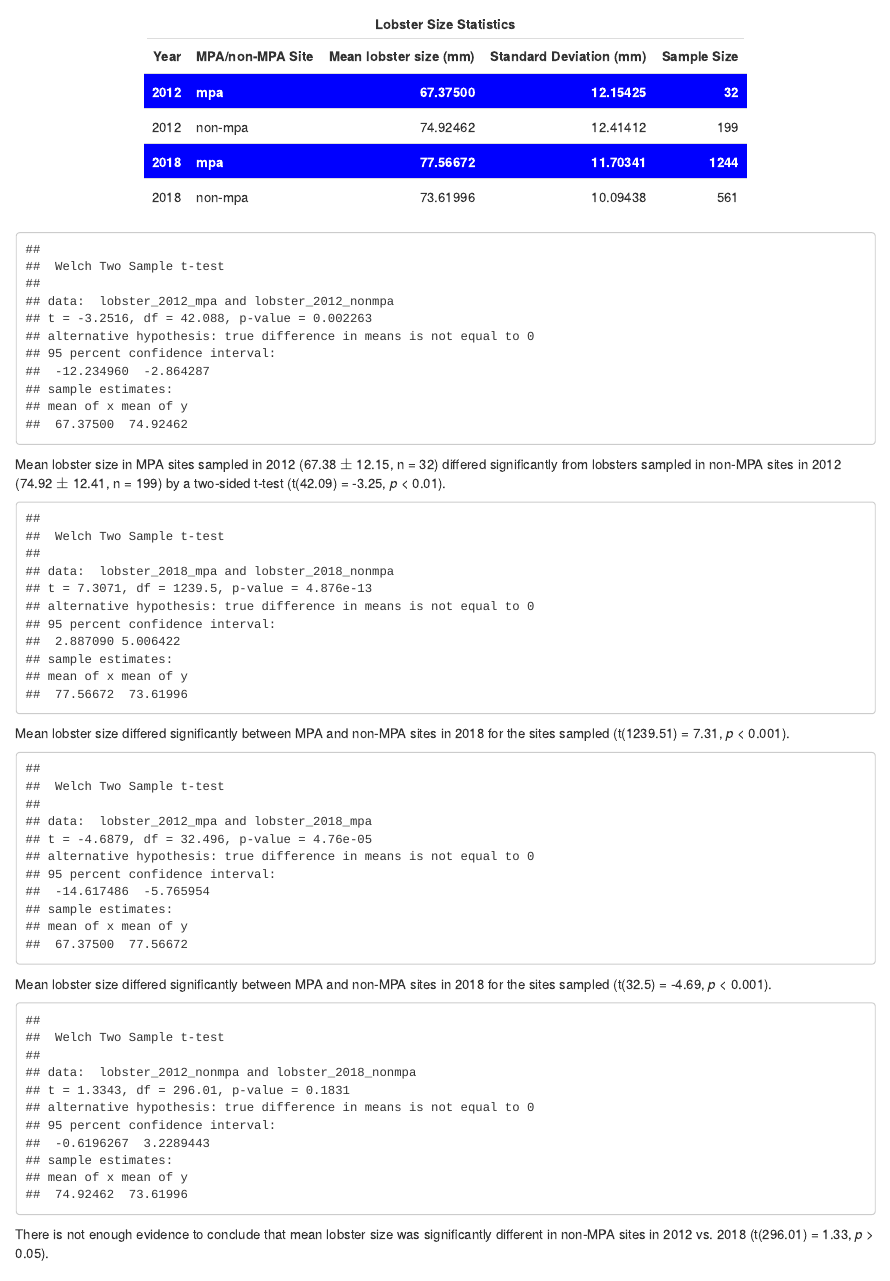
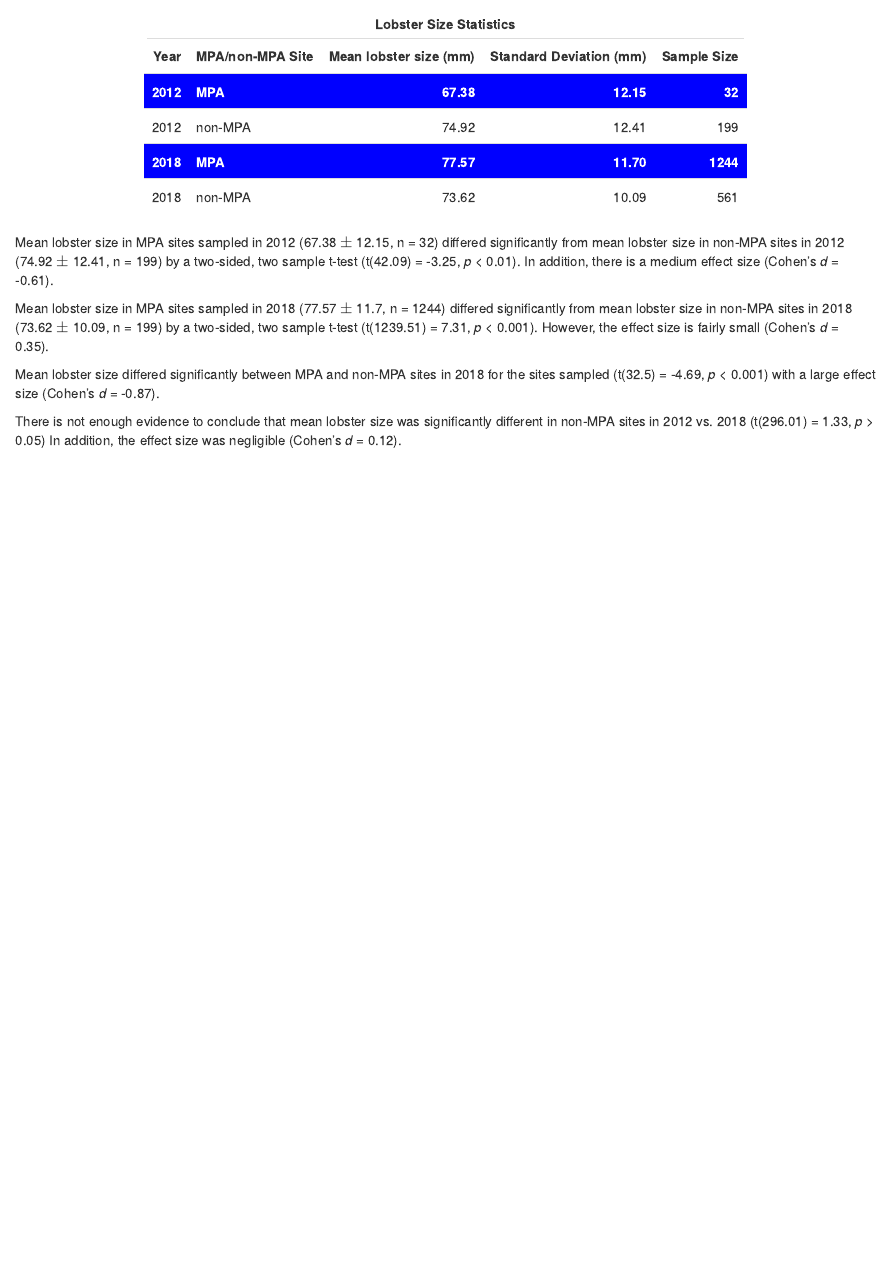
Before and after one commit to jonlhart88/ESM-206-Assignment-4-JH, an R Markdown document (Assignment_4_JH.Rmd): the page in a window 1100 px wide, from 1700 px down. The pictures show the output file Assignment_4_JH.html that the author committed with the source, opened offline.

Commit message:
Calculated Cohen D numbers

````diff
--- a/Assignment_4_JH.Rmd
+++ b/Assignment_4_JH.Rmd
@@ -204,58 +206,63 @@ lobster_summary_table %>%
 # 1. For 2012 observations, is there a significant difference in lobster size between MPA and non-MPA sites?
 
 lobster_2012_mpa <- lobster_stats_tidy %>%
-  filter(year == 2012, mpa == "mpa") %>%
+  filter(year == 2012, mpa == "MPA") %>%
   pull(size_mm)
 
 lobster_2012_nonmpa <- lobster_stats_tidy %>%
-  filter(year == 2012, mpa == "non-mpa") %>%
+  filter(year == 2012, mpa == "non-MPA") %>%
   pull(size_mm)
 
 lobster_2012_ttest <- t.test(lobster_2012_mpa, lobster_2012_nonmpa)
-lobster_2012_ttest
 
+d_2012 <- cohen.d(lobster_2012_mpa, lobster_2012_nonmpa) #Cohen D 2012
 ```
 
 
-Mean lobster size in MPA sites sampled in 2012 (`r round(mean_mpa_2012, 2)` $\pm$ `r round(sd_mpa_2012, 2)`, n = `r n_mpa_2012`) differed significantly from lobsters sampled in non-MPA sites in 2012 (`r round(mean_nonmpa_2012, 2)` $\pm$ `r round(sd_nonmpa_2012, 2)`, n = `r n_nonmpa_2012`) by a two-sided t-test (t(`r round(lobster_2012_ttest$parameter, 2)`) = `r round(lobster_2012_ttest$statistic, 2)`, *p* < 0.01).
+Mean lobster size in MPA sites sampled in 2012 (`r round(mean_mpa_2012, 2)` $\pm$ `r round(sd_mpa_2012, 2)`, n = `r n_mpa_2012`) differed significantly from mean lobster size in non-MPA sites in 2012 (`r round(mean_nonmpa_2012, 2)` $\pm$ `r round(sd_nonmpa_2012, 2)`, n = `r n_nonmpa_2012`) by a two-sided, two sample t-test (t(`r round(lobster_2012_ttest$parameter, 2)`) = `r round(lobster_2012_ttest$statistic, 2)`, *p* < 0.01). In addition, there is a medium effect size (Cohen's *d* = `r round(d_2012$estimate, 2)`).
 
 
 ```{r}
 # 2. For 2018 observations, is there a significant difference in lobster size between MPA and non-MPA sites?
 
 lobster_2018_mpa <- lobster_stats_tidy %>%
-  filter(year == 2018, mpa == "mpa") %>%
+  filter(year == 2018, mpa == "MPA") %>%
   pull(size_mm)
 
 lobster_2018_nonmpa <- lobster_stats_tidy %>%
-  filter(year == 2018, mpa == "non-mpa") %>%
+  filter(year == 2018, mpa == "non-MPA") %>%
   pull(size_mm)
 
 lobster_2018_ttest <- t.test(lobster_2018_mpa, lobster_2018_nonmpa)
-lobster_2018_ttest
+
+d_2018  <- cohen.d(lobster_2018_mpa, lobster_2018_nonmpa) #Cohen D 2018
+
 ```
 
+Mean lobster size in MPA sites sampled in 2018 (`r round(mean_mpa_2018, 2)` $\pm$ `r round(sd_mpa_2018, 2)`, n = `r n_mpa_2018`) differed significantly from mean lobster size in non-MPA sites in 2018 (`r round(mean_nonmpa_2018, 2)` $\pm$ `r round(sd_nonmpa_2018, 2)`, n = `r n_nonmpa_2012`) by a two-sided, two sample t-test (t(`r round(lobster_2018_ttest$parameter, 2)`) = `r round(lobster_2018_ttest$statistic, 2)`, *p* < 0.001). However, the effect size is fairly small (Cohen's *d* = `r round(d_2018$estimate, 2)`).
 
-Mean lobster size differed significantly between MPA and non-MPA sites in 2018 for the sites sampled (t(`r round(lobster_2018_ttest$parameter, 2)`) = `r round(lobster_2018_ttest$statistic, 2)`, *p* < 0.001).
 
 ```{r}
 # 3. For MPA sites only, is there a significant difference in lobsters observed in 2012 vs. 2018?
 
 mpa_2012_2018_ttest <- t.test(lobster_2012_mpa, lobster_2018_mpa)
-mpa_2012_2018_ttest
+
+d_12_18_mpa <- cohen.d(lobster_2012_mpa, lobster_2018_mpa) # Cohen D 2012 vs. 2018 MPA
+
 ```
 
-Mean lobster size differed significantly between MPA and non-MPA sites in 2018 for the sites sampled (t(`r round(mpa_2012_2018_ttest$parameter, 2)`) = `r round(mpa_2012_2018_ttest$statistic, 2)`, *p* < 0.001).
+Mean lobster size differed significantly between MPA and non-MPA sites in 2018 for the sites sampled (t(`r round(mpa_2012_2018_ttest$parameter, 2)`) = `r round(mpa_2012_2018_ttest$statistic, 2)`, *p* < 0.001) with a large effect size (Cohen's *d* = `r round(d_12_18_mpa$estimate, 2)`).
 
 ```{r}
 # 4. For non-MPA sites only, is there a significant difference in lobsters observed in 2012 vs. 2018?
 
 nonmpa_2012_2018_ttest <- t.test(lobster_2012_nonmpa, lobster_2018_nonmpa)
-nonmpa_2012_2018_ttest
 
+d_12_18_nonmpa <- cohen.d(lobster_2012_nonmpa, lobster_2018_nonmpa) # Cohen D 2012 vs. 2018 non-MPA
 ```
 
-There is not enough evidence to conclude that mean lobster size was significantly different in non-MPA sites in 2012 vs. 2018 (t(`r round(nonmpa_2012_2018_ttest$parameter, 2)`) = `r round(nonmpa_2012_2018_ttest$statistic, 2)`, *p* > 0.05).
+There is not enough evidence to conclude that mean lobster size was significantly different in non-MPA sites in 2012 vs. 2018 (t(`r round(nonmpa_2012_2018_ttest$parameter, 2)`) = `r round(nonmpa_2012_2018_ttest$statistic, 2)`, *p* > 0.05) In addition, the effect size was negligible (Cohen's *d* = `r round(d_12_18_nonmpa$estimate, 2)`).
+
 
 ### Summary
 
````
Also changed, not shown: Assignment_4_JH.html, Assignment_4_JH.Rmd (32 more changed lines).
